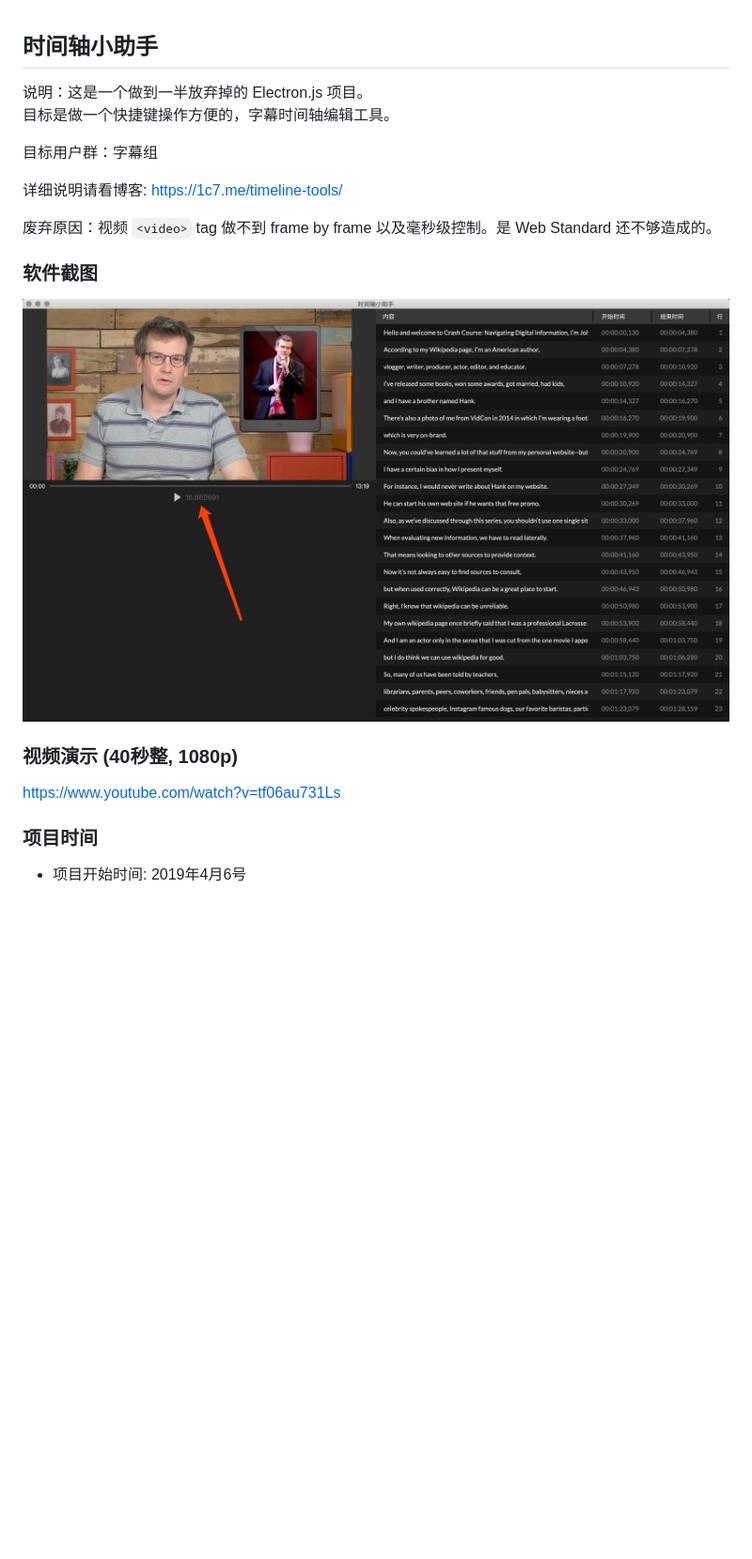
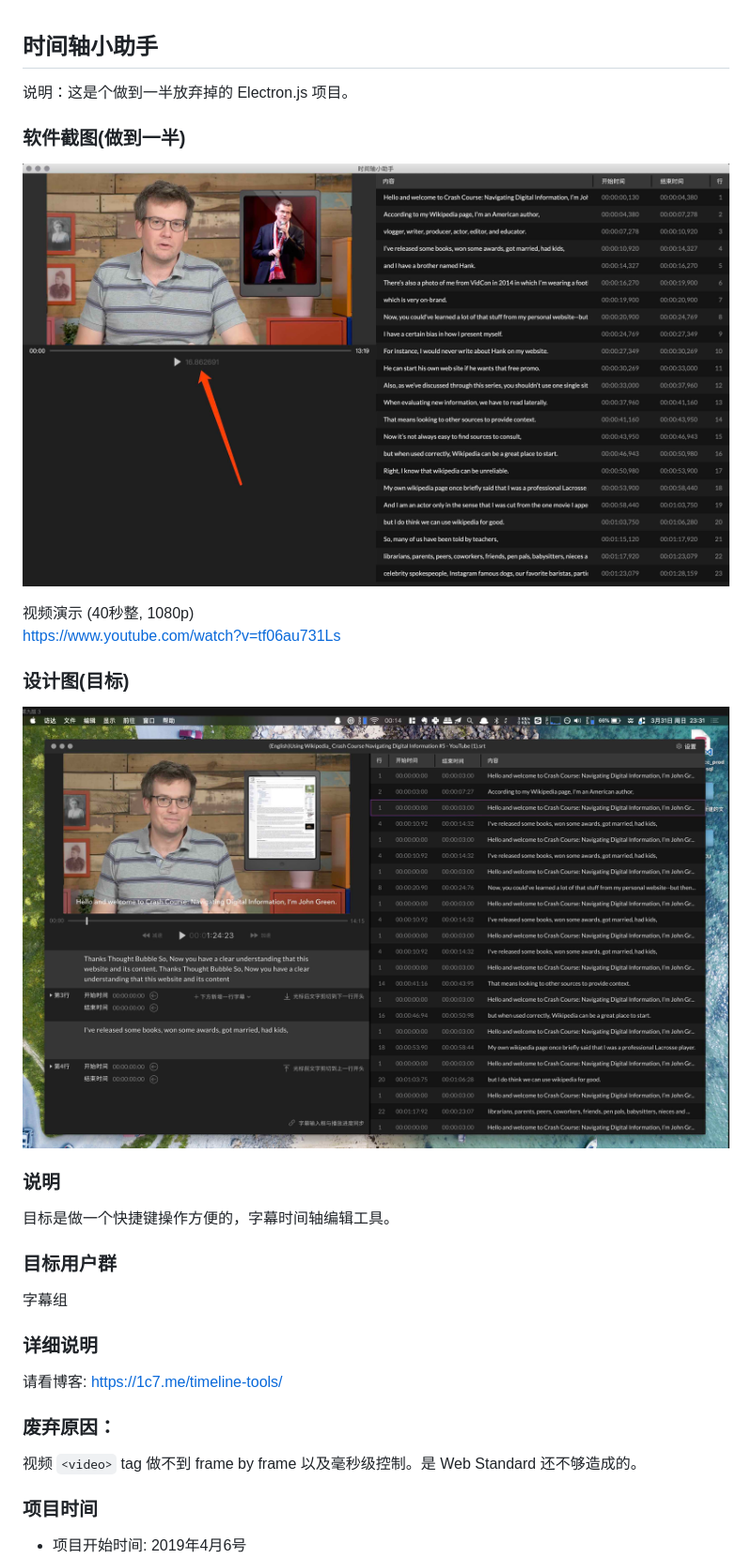
Before and after one commit to 1c7/timeline, a Markdown page: README.md, the part around the change. Shown: that part at 94% size. Drawn GitHub-style; pictures changed too: img/app.jpg (added); blank space fills up the shorter version.

```diff
--- a/README.md
+++ b/README.md
@@ -1,19 +1,26 @@
 ## 时间轴小助手
-说明：这是一个做到一半放弃掉的 Electron.js 项目。
+说明：这是个做到一半放弃掉的 Electron.js 项目。
+
+### 软件截图(做到一半)
+![half-built.jpg](./img/half-built.jpg)
+
+视频演示 (40秒整, 1080p)
+https://www.youtube.com/watch?v=tf06au731Ls
+
+### 设计图(目标)
+![app.jpg](./img/app.jpg)
+
+### 说明
 目标是做一个快捷键操作方便的，字幕时间轴编辑工具。
 
-目标用户群：字幕组
+### 目标用户群
+字幕组
 
-详细说明请看博客: https://1c7.me/timeline-tools/
+### 详细说明
+请看博客: https://1c7.me/timeline-tools/
 
-废弃原因：视频 `<video>` tag 做不到 frame by frame 以及毫秒级控制。是 Web Standard 还不够造成的。
-
-### 软件截图
-![half-built.jpg](./img/half-built.jpg)
-
-### 视频演示 (40秒整, 1080p)
-https://www.youtube.com/watch?v=tf06au731Ls
-
+### 废弃原因：
+视频 `<video>` tag 做不到 frame by frame 以及毫秒级控制。是 Web Standard 还不够造成的。
 
 ### 项目时间
 * 项目开始时间: 2019年4月6号
```
